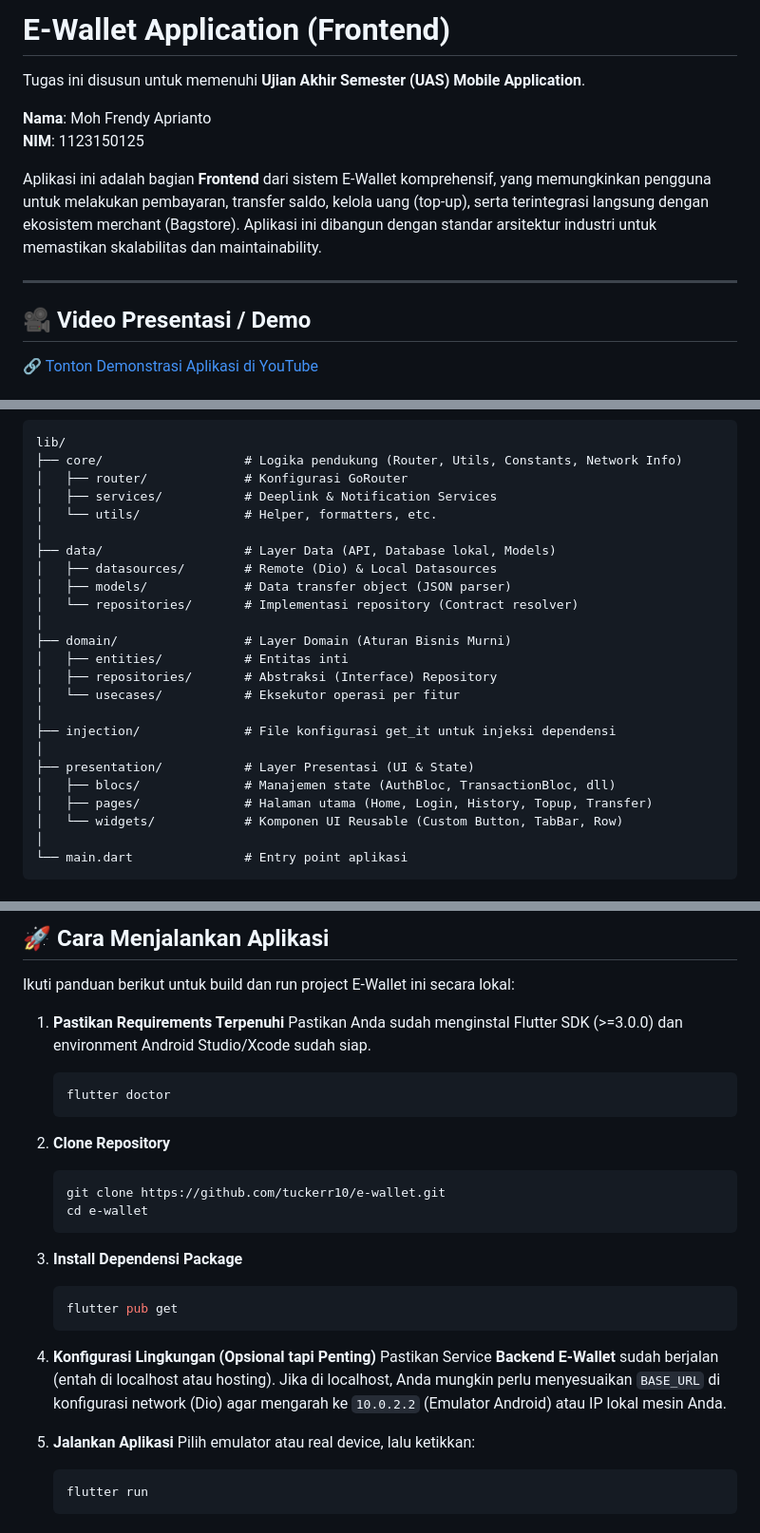
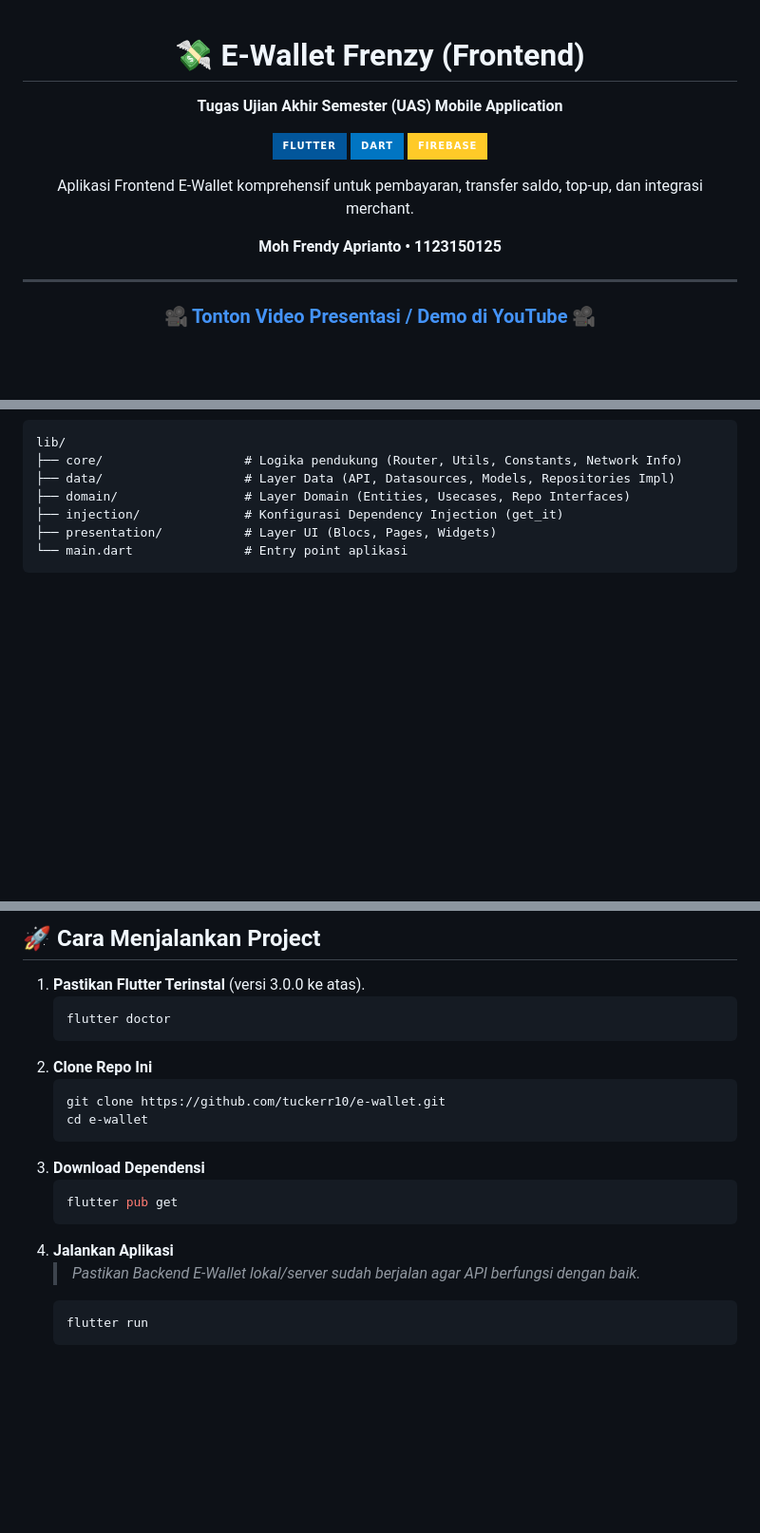
Before and after one commit to tuckerr10/e-wallet, a Markdown page: README.md, 3 parts joined by grey strips. Shown at 95% size. GitHub-like rendering; folded sections open; badges without logos; blank space fills up the shorter version.

````diff
--- a/README.md
+++ b/README.md
@@ -1,14 +1,16 @@
-# E-Wallet Application (Frontend)
+<div align="center">
 
-Tugas ini disusun untuk memenuhi **Ujian Akhir Semester (UAS) Mobile Application**.
+# 💸 E-Wallet Frenzy (Frontend)
 
-**Nama**: Moh Frendy Aprianto
-**NIM**: 1123150125
+**Tugas Ujian Akhir Semester (UAS) Mobile Application**
 
-Aplikasi ini adalah bagian **Frontend** dari sistem E-Wallet komprehensif, yang memungkinkan pengguna untuk melakukan pembayaran, transfer saldo, kelola uang (top-up), serta terintegrasi langsung dengan ekosistem merchant (Bagstore). Aplikasi ini dibangun dengan standar arsitektur industri untuk memastikan skalabilitas dan maintainability.
+<img src="https://img.shields.io/badge/Flutter-02569B?style=for-the-badge&logo=flutter&logoColor=white" /> <img src="https://img.shields.io/badge/Dart-0175C2?style=for-the-badge&logo=dart&logoColor=white" /> <img src="https://img.shields.io/badge/Firebase-FFCA28?style=for-the-badge&logo=firebase&logoColor=white" />
+
+Aplikasi Frontend E-Wallet komprehensif untuk pembayaran, transfer saldo, top-up, dan integrasi merchant.
+
+**Moh Frendy Aprianto • 1123150125**
 
 ---
 
-## 🎥 Video Presentasi / Demo
-🔗 [Tonton Demonstrasi Aplikasi di YouTube](https://youtu.be/tzie9l5RnwQ?si=2drLyATr8UgkY9q4)
+### 🎥 [Tonton Video Presentasi / Demo di YouTube](https://youtu.be/tzie9l5RnwQ?si=2drLyATr8UgkY9q4) 🎥
 
@@ -63,26 +50,9 @@ Mengadopsi pola *Clean Architecture* dan *Feature-First*, berikut adalah struktu
 ```text
 lib/
 ├── core/                   # Logika pendukung (Router, Utils, Constants, Network Info)
-│   ├── router/             # Konfigurasi GoRouter
-│   ├── services/           # Deeplink & Notification Services
-│   └── utils/              # Helper, formatters, etc.
-│
-├── data/                   # Layer Data (API, Database lokal, Models)
-│   ├── datasources/        # Remote (Dio) & Local Datasources
-│   ├── models/             # Data transfer object (JSON parser)
-│   └── repositories/       # Implementasi repository (Contract resolver)
-│
-├── domain/                 # Layer Domain (Aturan Bisnis Murni)
-│   ├── entities/           # Entitas inti
-│   ├── repositories/       # Abstraksi (Interface) Repository
-│   └── usecases/           # Eksekutor operasi per fitur
-│
-├── injection/              # File konfigurasi get_it untuk injeksi dependensi
-│
-├── presentation/           # Layer Presentasi (UI & State)
-│   ├── blocs/              # Manajemen state (AuthBloc, TransactionBloc, dll)
-│   ├── pages/              # Halaman utama (Home, Login, History, Topup, Transfer)
-│   └── widgets/            # Komponen UI Reusable (Custom Button, TabBar, Row)
-│
+├── data/                   # Layer Data (API, Datasources, Models, Repositories Impl)
+├── domain/                 # Layer Domain (Entities, Usecases, Repo Interfaces)
+├── injection/              # Konfigurasi Dependency Injection (get_it)
+├── presentation/           # Layer UI (Blocs, Pages, Widgets)
 └── main.dart               # Entry point aplikasi
 ```
@@ -91,30 +62,21 @@ lib/
 
-## 🚀 Cara Menjalankan Aplikasi
+## 🚀 Cara Menjalankan Project
 
-Ikuti panduan berikut untuk build dan run project E-Wallet ini secara lokal:
-
-1. **Pastikan Requirements Terpenuhi**
-   Pastikan Anda sudah menginstal Flutter SDK (>=3.0.0) dan environment Android Studio/Xcode sudah siap.
+1. **Pastikan Flutter Terinstal** (versi 3.0.0 ke atas).
    ```bash
    flutter doctor
    ```
-
-2. **Clone Repository**
+2. **Clone Repo Ini**
    ```bash
    git clone https://github.com/tuckerr10/e-wallet.git
    cd e-wallet
    ```
-
-3. **Install Dependensi Package**
+3. **Download Dependensi**
    ```bash
    flutter pub get
    ```
-
-4. **Konfigurasi Lingkungan (Opsional tapi Penting)**
-   Pastikan Service **Backend E-Wallet** sudah berjalan (entah di localhost atau hosting). Jika di localhost, Anda mungkin perlu menyesuaikan `BASE_URL` di konfigurasi network (Dio) agar mengarah ke `10.0.2.2` (Emulator Android) atau IP lokal mesin Anda.
-
-5. **Jalankan Aplikasi**
-   Pilih emulator atau real device, lalu ketikkan:
+4. **Jalankan Aplikasi**
+   > *Pastikan Backend E-Wallet lokal/server sudah berjalan agar API berfungsi dengan baik.*
    ```bash
    flutter run
    ```
````
Also changed, not shown: other parts of README.md (+32 -47 lines).
